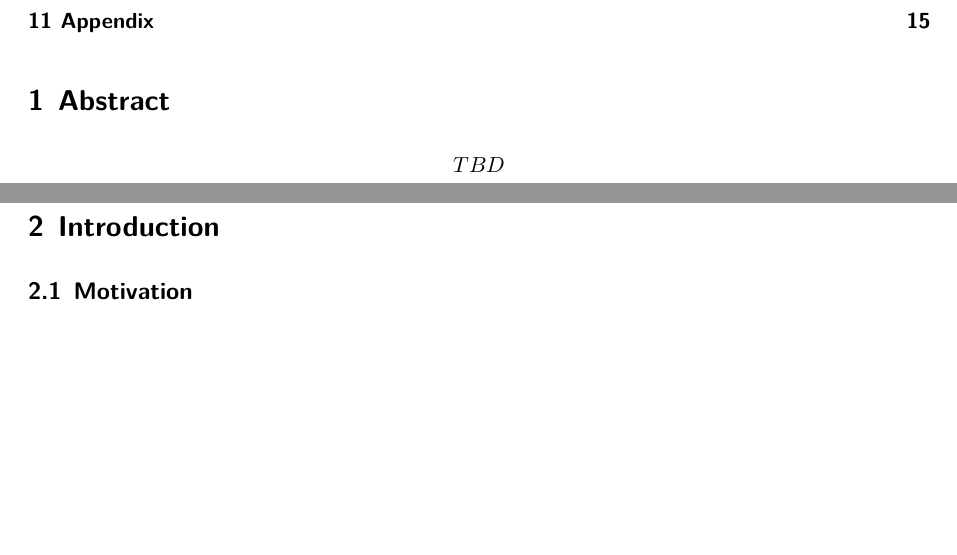
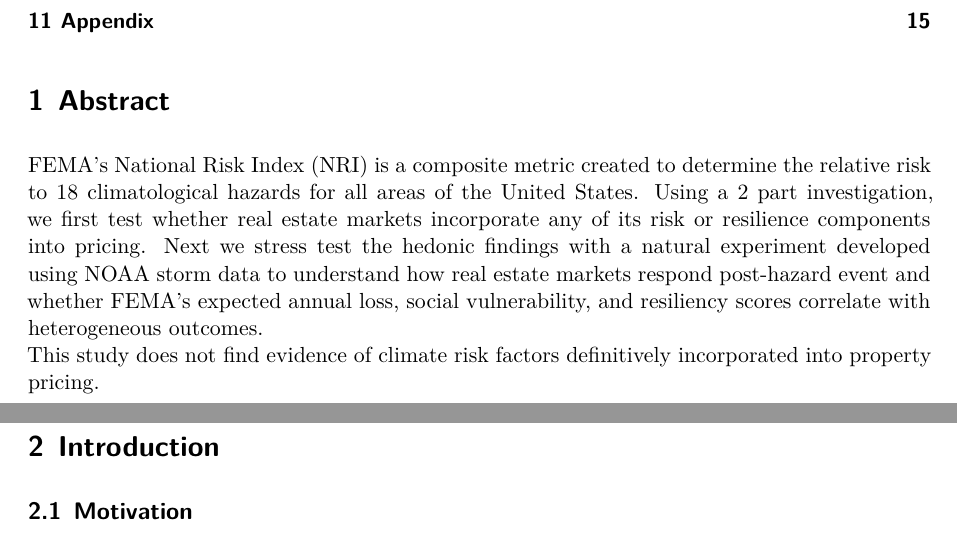
Before and after one commit to csclev/climate-exposure, a Quarto document (paper/report_cc_edit.qmd): two parts of pages 2 and 3 of 15, joined at a grey line, cut so that both start at the same text, the shorter picture padded with empty space. Rendered offline with R 4.5, knitr and Pandoc in place of Quarto, then LaTeX, with nearby package versions; the code chunks are not run, so their results and figures are left out.

Commit message:
Abstract

```diff
--- a/paper/report_cc_edit.qmd
+++ b/paper/report_cc_edit.qmd
@@ -93,7 +93,10 @@ cap_beta_benchmark <- round(-(cap_county_eal / cap_units / cap_home_value) / cap
 
 # Abstract
 
-\[TBD\]
+FEMA's National Risk Index (NRI) is a composite metric created to determine the relative risk to 18 climatological hazards for all areas of the United States. Using a 2 part investigation, we first test whether real estate markets incorporate any of its risk or resilience components into pricing.
+Next we stress test the hedonic findings with a natural experiment developed using NOAA storm data to understand how real estate markets respond post-hazard event and whether FEMA's expected annual loss, social vulnerability, and resiliency scores correlate with heterogeneous outcomes.
+This study does not find evidence of climate risk factors definitively incorporated into property pricing.
+
 
 \newpage
 
```
